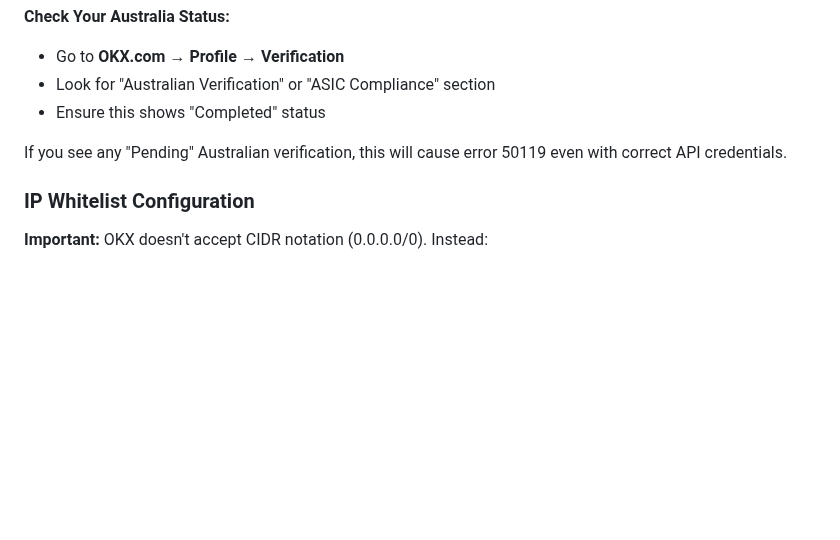
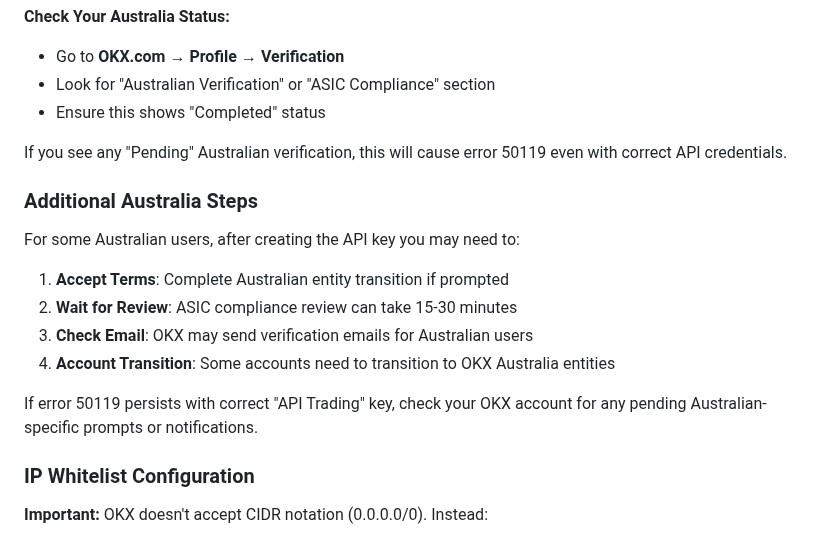
Before and after one commit to AndrewRoyceMartin/Crypto-Trader-REPLIT, a Markdown page: OKX_API_SETUP_GUIDE.md, the part around the change. Drawn GitHub-style; blank space fills up the shorter version.

Commit message:
Update setup guide to include Australia-specific verification steps
Update OKX_API_SETUP_GUIDE.md to detail additional verification steps required for some Australian users, including accepting terms, waiting for review, checking emails, and account transitions to resolve error 50119.

Replit-Commit-Author: Agent
Replit-Commit-Session-Id: 93a6cbba-caa0-4949-9113-2ed8f4be887e
Replit-Commit-Checkpoint-Type: full_checkpoint
Replit-Commit-Screenshot-Url: https://storage.googleapis.com/screenshot-production-us-central1/47c9c798-b0c1-4791-9090-157d07a27bb9/93a6cbba-caa0-4949-9113-2ed8f4be887e/fpOm9XH

```diff
--- a/OKX_API_SETUP_GUIDE.md
+++ b/OKX_API_SETUP_GUIDE.md
@@ -92,6 +92,15 @@ Since March 2024, Australian users must complete additional verification:
 
 If you see any "Pending" Australian verification, this will cause error 50119 even with correct API credentials.
 
+### Additional Australia Steps
+For some Australian users, after creating the API key you may need to:
+1. **Accept Terms**: Complete Australian entity transition if prompted
+2. **Wait for Review**: ASIC compliance review can take 15-30 minutes
+3. **Check Email**: OKX may send verification emails for Australian users
+4. **Account Transition**: Some accounts need to transition to OKX Australia entities
+
+If error 50119 persists with correct "API Trading" key, check your OKX account for any pending Australian-specific prompts or notifications.
+
 ### IP Whitelist Configuration
 **Important:** OKX doesn't accept CIDR notation (0.0.0.0/0). Instead:
 - **Option 1**: Leave IP whitelist completely empty (recommended)
```
